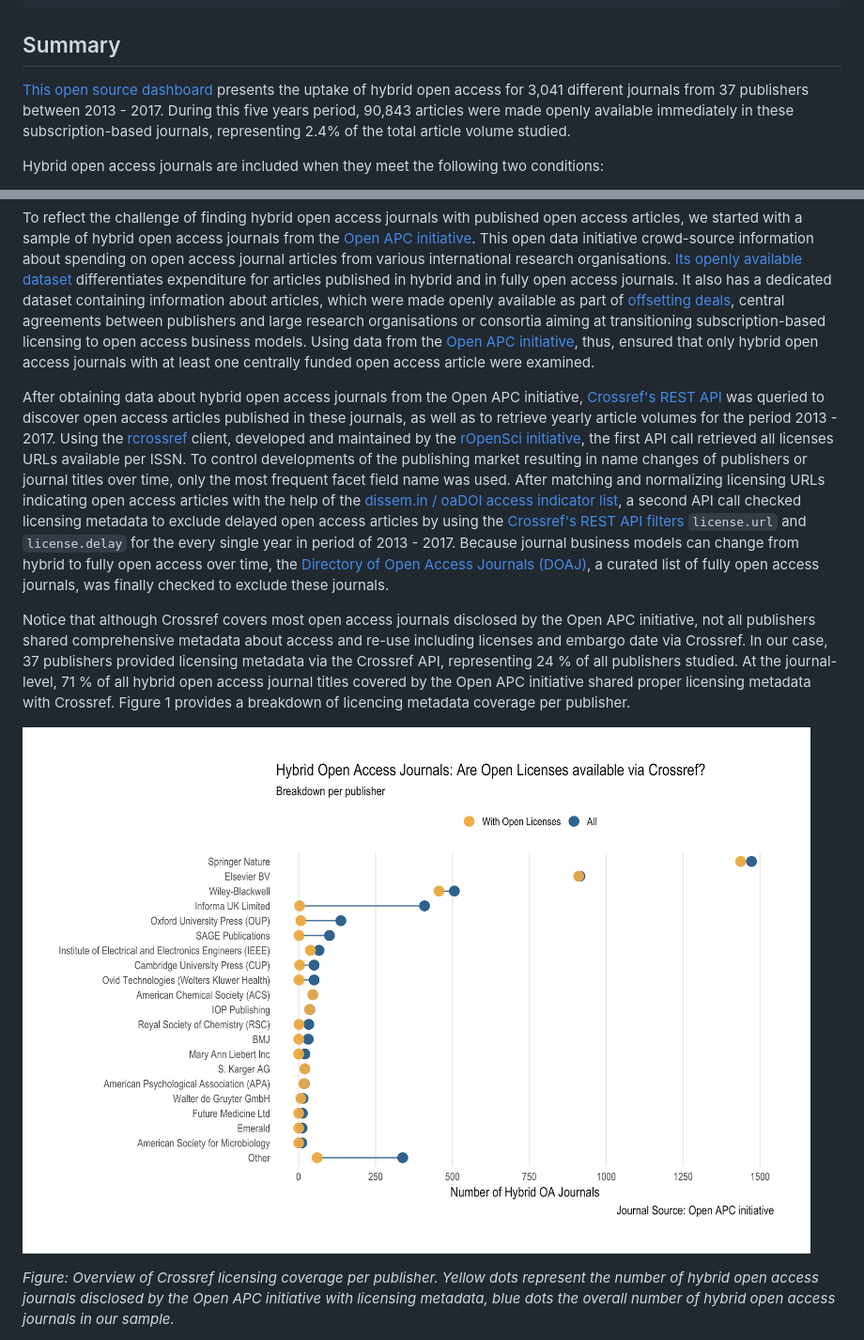
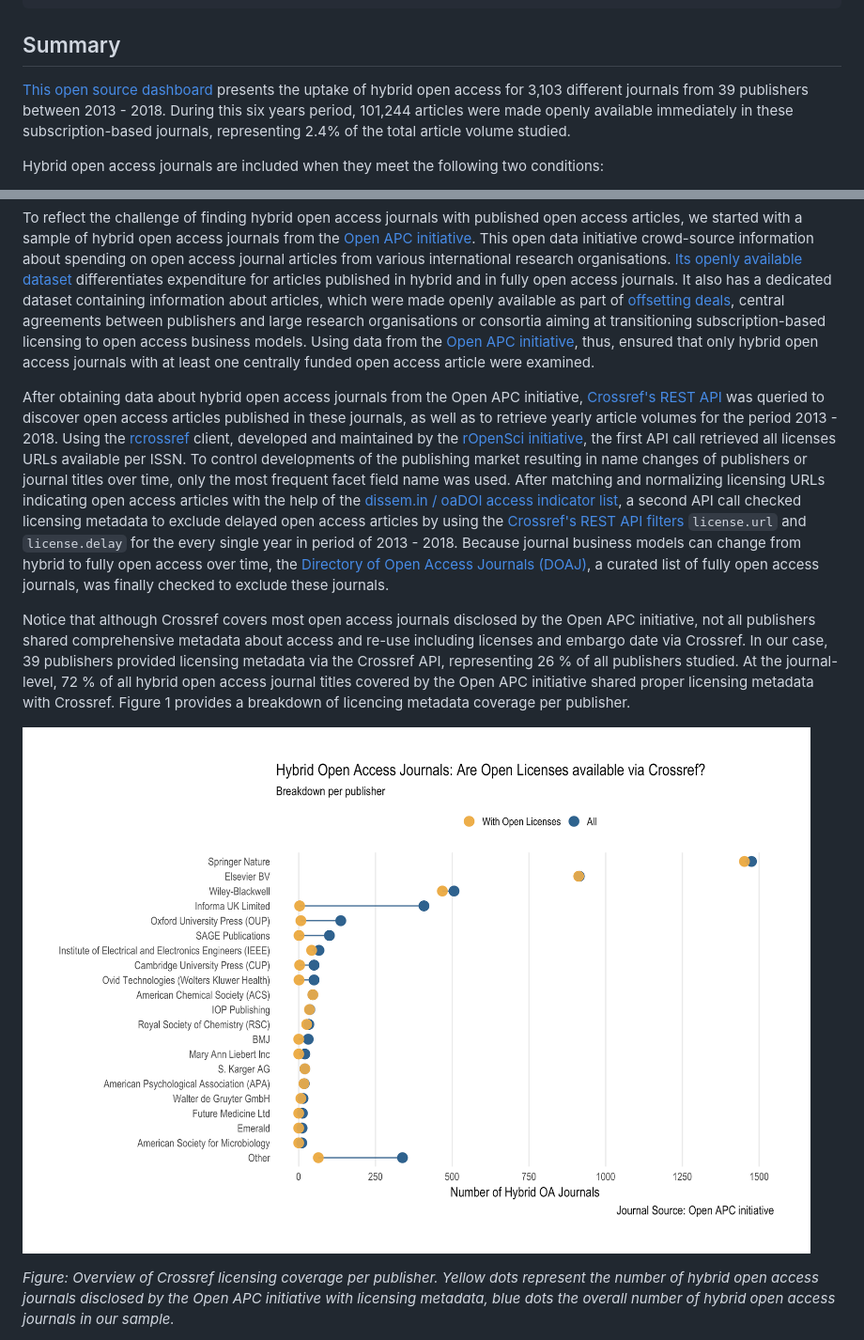
Before and after one commit to subugoe/hoad, a Markdown page: docs/about.md, 2 parts joined by grey strips. Shown: that part at 94% size. GitHub-like rendering; pictures changed too: img/licensing_coverage.png.

Commit message:
include 2018 as well

```diff
--- a/docs/about.md
+++ b/docs/about.md
@@ -17,7 +17,7 @@ date: "2018-02-23"
 
 ## Summary
 
-[This open source dashboard](https://najkoja.shinyapps.io/hybridoa/) presents the uptake of hybrid open access for 3,041 different journals from 37 publishers between 2013 - 2017. During this five years period, 90,843 articles were made openly available immediately in these subscription-based journals, representing 2.4% of the total article volume studied.
+[This open source dashboard](https://najkoja.shinyapps.io/hybridoa/) presents the uptake of hybrid open access for 3,103 different journals from 39 publishers between 2013 - 2018. During this six years period, 101,244 articles were made openly available immediately in these subscription-based journals, representing 2.4% of the total article volume studied.
 
 Hybrid open access journals are included when they meet the following two conditions:
 
@@ -34,10 +34,10 @@ Many publishers offer hybrid open access journals [@Suber_2012]. However, becaus
 
 To reflect the challenge of finding hybrid open access journals with published open access articles, we started with a sample of hybrid open access journals from the [Open APC initiative](https://github.com/OpenAPC/openapc-de/). This open data initiative crowd-source information about spending on open access journal articles from various international research organisations. [Its openly available dataset](https://github.com/OpenAPC/openapc-de/blob/master/data/apc_de.csv) differentiates expenditure for articles published in hybrid and in fully open access journals. It also has a dedicated dataset containing information about articles, which were made openly available as part of [offsetting deals](https://github.com/OpenAPC/openapc-de/tree/master/data/offsetting), central agreements between publishers and large research organisations or consortia aiming at transitioning subscription-based licensing to open access business models. Using data from the [Open APC initiative](https://github.com/OpenAPC/openapc-de/), thus, ensured that only hybrid open access journals with at least one centrally funded open access article were examined.
 
-After obtaining data about hybrid open access journals from the Open APC initiative, [Crossref's REST API](https://github.com/CrossRef/rest-api-doc) was queried to discover open access articles published in these journals, as well as to retrieve yearly article volumes for the period 2013 - 2017. Using the [rcrossref](https://github.com/ropensci/rcrossref) client, developed and maintained by the [rOpenSci initiative](https://ropensci.org/), the first API call retrieved all licenses URLs available per ISSN. To control developments of the publishing market resulting in name changes of publishers or journal titles over time, only the most frequent facet field name was used. After matching and normalizing  licensing URLs indicating open access articles with the help of the [dissem.in / oaDOI access indicator list](https://github.com/dissemin/dissemin/blob/0aa00972eb13a6a59e1bc04b303cdcab9189406a/backend/crossref.py#L89), a second API call checked licensing metadata to exclude delayed open access articles by using the [Crossref's REST API filters](https://github.com/CrossRef/rest-api-doc#filter-names) `license.url` and `license.delay` for the every single year in period of 2013 - 2017. Because journal business models can change from hybrid to fully open access over time, the [Directory of Open Access Journals (DOAJ)](https://doaj.org/), a curated list of fully open access journals, was finally checked to exclude these journals.
+After obtaining data about hybrid open access journals from the Open APC initiative, [Crossref's REST API](https://github.com/CrossRef/rest-api-doc) was queried to discover open access articles published in these journals, as well as to retrieve yearly article volumes for the period 2013 - 2018. Using the [rcrossref](https://github.com/ropensci/rcrossref) client, developed and maintained by the [rOpenSci initiative](https://ropensci.org/), the first API call retrieved all licenses URLs available per ISSN. To control developments of the publishing market resulting in name changes of publishers or journal titles over time, only the most frequent facet field name was used. After matching and normalizing  licensing URLs indicating open access articles with the help of the [dissem.in / oaDOI access indicator list](https://github.com/dissemin/dissemin/blob/0aa00972eb13a6a59e1bc04b303cdcab9189406a/backend/crossref.py#L89), a second API call checked licensing metadata to exclude delayed open access articles by using the [Crossref's REST API filters](https://github.com/CrossRef/rest-api-doc#filter-names) `license.url` and `license.delay` for the every single year in period of 2013 - 2018. Because journal business models can change from hybrid to fully open access over time, the [Directory of Open Access Journals (DOAJ)](https://doaj.org/), a curated list of fully open access journals, was finally checked to exclude these journals.
 
-Notice that although Crossref covers most open access journals disclosed by the Open APC initiative, not all publishers shared comprehensive metadata about access and re-use including licenses and embargo date via Crossref. In our case, 37 publishers provided licensing
-metadata via the Crossref API, representing 24 % of all publishers studied. At the journal-level, 71 % of all hybrid open access journal titles covered by the Open APC initiative shared proper licensing metadata with Crossref. Figure 1 provides a breakdown of licencing metadata coverage per publisher.
+Notice that although Crossref covers most open access journals disclosed by the Open APC initiative, not all publishers shared comprehensive metadata about access and re-use including licenses and embargo date via Crossref. In our case, 39 publishers provided licensing
+metadata via the Crossref API, representing 26 % of all publishers studied. At the journal-level, 72 % of all hybrid open access journal titles covered by the Open APC initiative shared proper licensing metadata with Crossref. Figure 1 provides a breakdown of licencing metadata coverage per publisher.
 
 
 
```
Also changed, not shown: other parts of docs/about.md (+8 -8 lines), img/oa_variation.png, img/oapc_cr_springer.png, img/screenshot.png, 3 other files.
